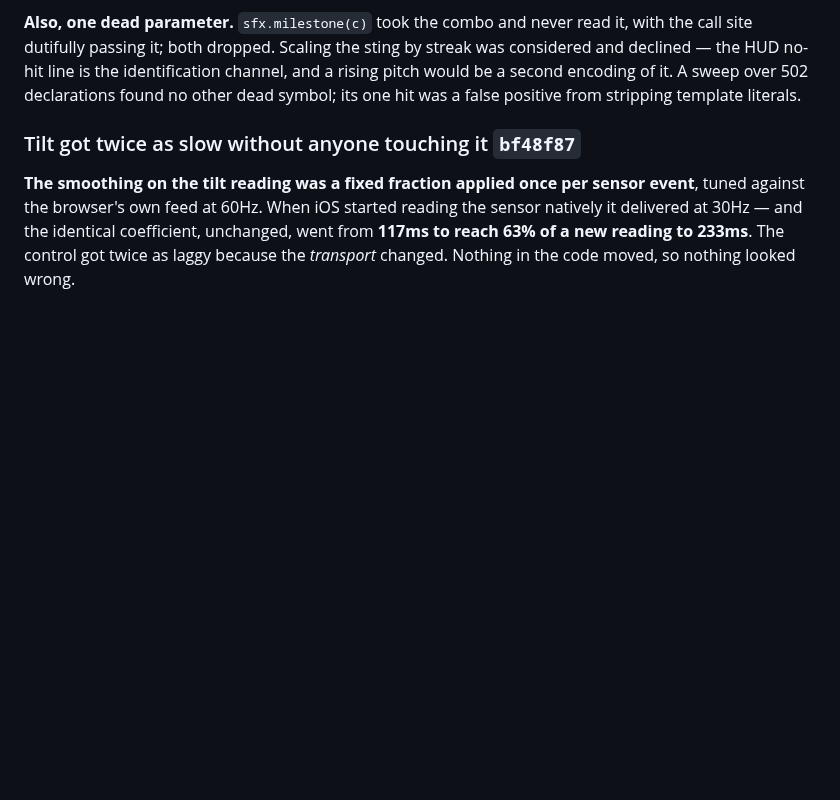
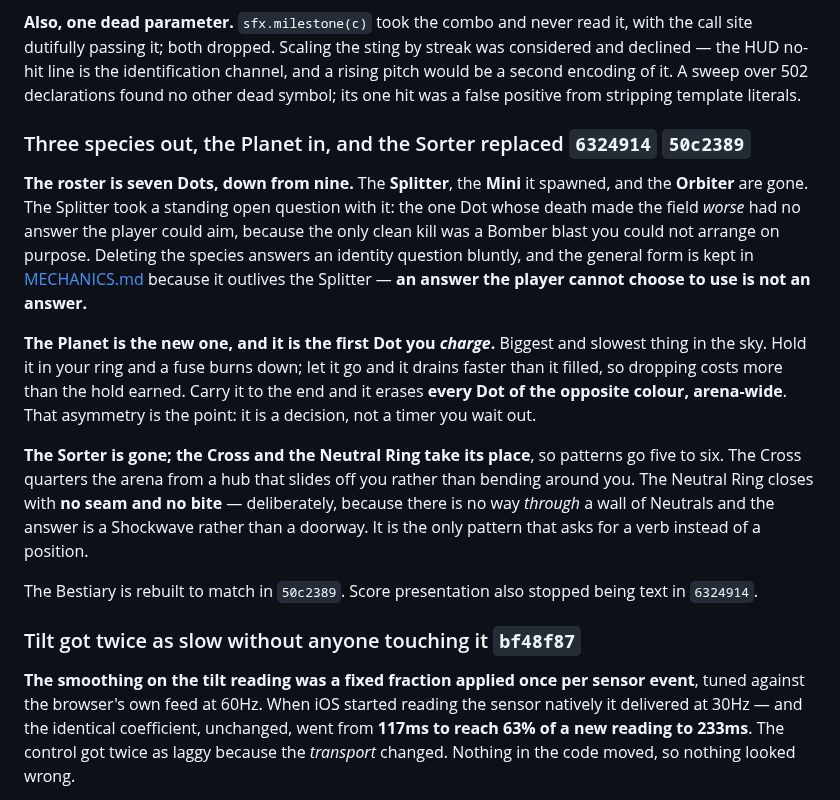
Before and after one commit to kdman98/orbital-crash, a Markdown page: docs/PATCHNOTE.md, the part around the change. GitHub-like rendering; blank space fills up the shorter version.

```diff
--- a/docs/PATCHNOTE.md
+++ b/docs/PATCHNOTE.md
@@ -112,6 +112,27 @@ dutifully passing it; both dropped. Scaling the sting by streak was considered a
 no-hit line is the identification channel, and a rising pitch would be a second encoding of it. A sweep
 over 502 declarations found no other dead symbol; its one hit was a false positive from stripping template
 literals.
+
+### Three species out, the Planet in, and the Sorter replaced `6324914` `50c2389`
+**The roster is seven Dots, down from nine.** The **Splitter**, the **Mini** it spawned, and the
+**Orbiter** are gone. The Splitter took a standing open question with it: the one Dot whose death made
+the field *worse* had no answer the player could aim, because the only clean kill was a Bomber blast you
+could not arrange on purpose. Deleting the species answers an identity question bluntly, and the general
+form is kept in [MECHANICS.md](MECHANICS.md) because it outlives the Splitter — **an answer the player
+cannot choose to use is not an answer.**
+
+**The Planet is the new one, and it is the first Dot you *charge*.** Biggest and slowest thing in the
+sky. Hold it in your ring and a fuse burns down; let it go and it drains faster than it filled, so
+dropping costs more than the hold earned. Carry it to the end and it erases **every Dot of the opposite
+colour, arena-wide**. That asymmetry is the point: it is a decision, not a timer you wait out.
+
+**The Sorter is gone; the Cross and the Neutral Ring take its place**, so patterns go five to six. The
+Cross quarters the arena from a hub that slides off you rather than bending around you. The Neutral Ring
+closes with **no seam and no bite** — deliberately, because there is no way *through* a wall of Neutrals
+and the answer is a Shockwave rather than a doorway. It is the only pattern that asks for a verb instead
+of a position.
+
+The Bestiary is rebuilt to match in `50c2389`. Score presentation also stopped being text in `6324914`.
 
 ### Tilt got twice as slow without anyone touching it `bf48f87`
 **The smoothing on the tilt reading was a fixed fraction applied once per sensor event**, tuned against
```
Also changed, not shown: docs/GLOSSARY.md (+7 -6 lines), docs/MECHANICS.md (+41 -48 lines).
